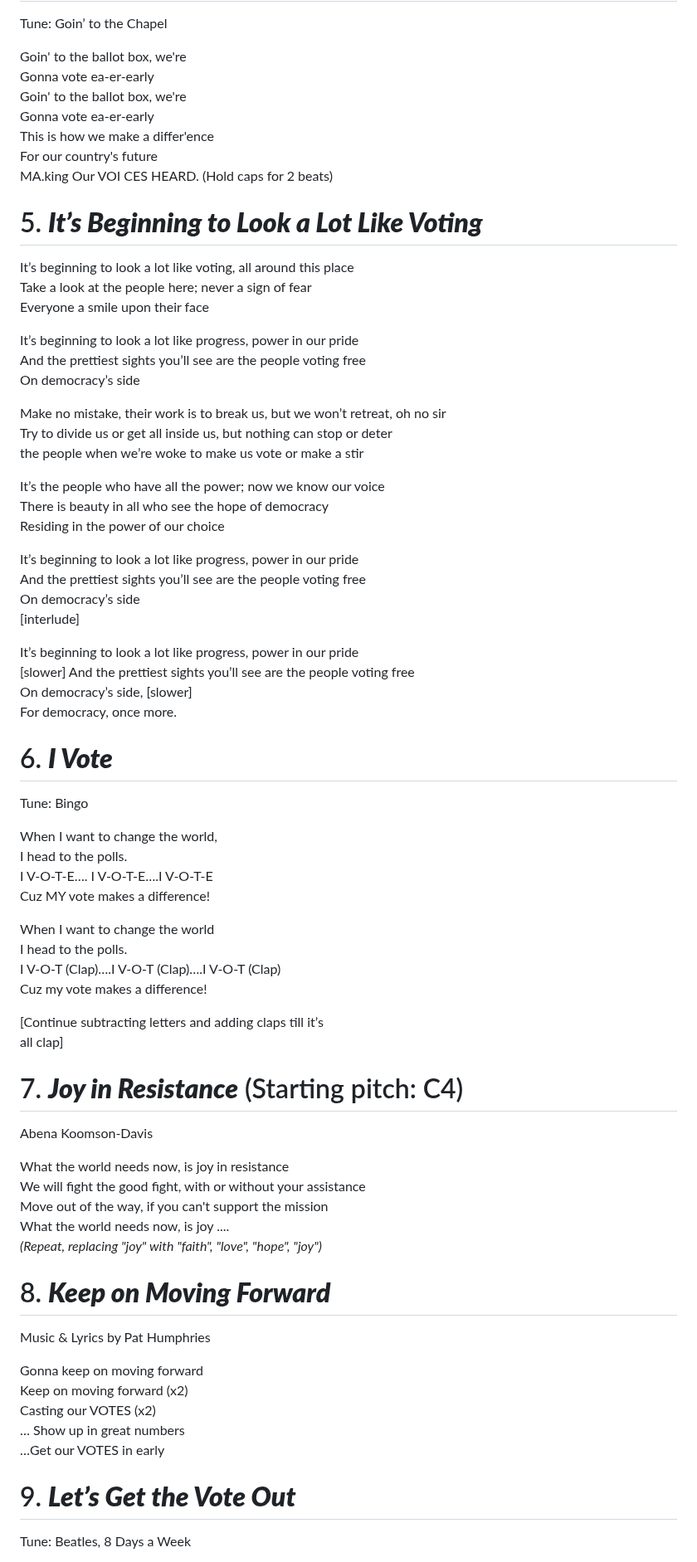
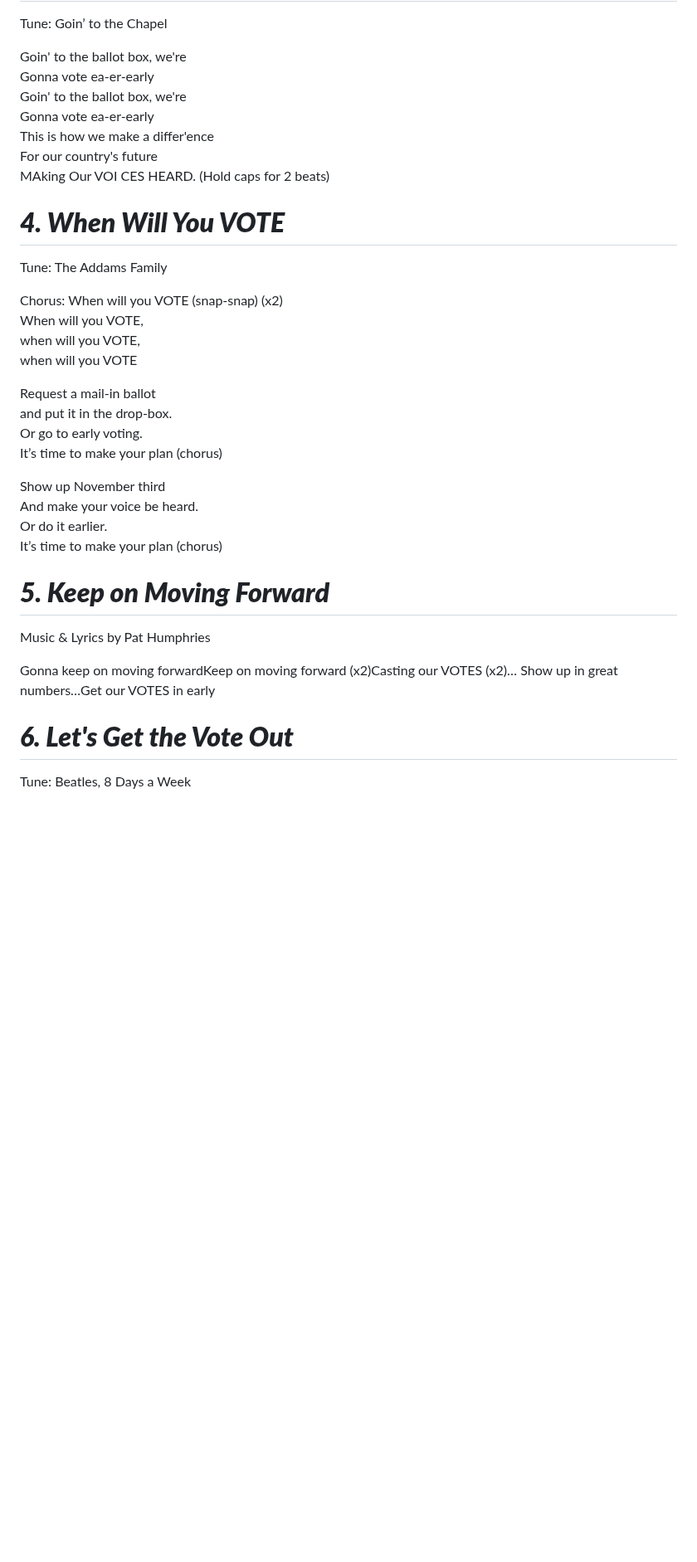
Before and after one commit to rrchoir/11ty-rrchoir, a Markdown page: events/nk4-dc-no-kings-no-arch.md, the part around one of its changes. Shown at 83% size. GitHub-like rendering; blank space fills up the shorter version.

```diff
--- a/events/nk4-dc-no-kings-no-arch.md
+++ b/events/nk4-dc-no-kings-no-arch.md
@@ -77,74 +98,39 @@ Goin' to the ballot box, we're\
 Gonna vote ea-er-early\
 This is how we make a differ'ence\
 For our country's future\
-MA.king Our VOI CES HEARD. (Hold caps for 2 beats)
+MAking Our VOI CES HEARD. (Hold caps for 2 beats)
 
-# 5. ***It’s Beginning to Look a Lot Like Voting***
 
-It’s beginning to look a lot like voting, all around this place\
-Take a look at the people here; never a sign of fear\
-Everyone a smile upon their face
 
-It’s beginning to look a lot like progress, power in our pride\
-And the prettiest sights you’ll see are the people voting free\
-On democracy’s side
+# ***4. When Will You VOTE***
 
-Make no mistake, their work is to break us, but we won’t retreat, oh no sir\
-Try to divide us or get all inside us, but nothing can stop or deter\
-the people when we’re woke to make us vote or make a stir
+Tune: The Addams Family
 
-It’s the people who have all the power; now we know our voice\
-There is beauty in all who see the hope of democracy\
-Residing in the power of our choice
+Chorus:
+When will you VOTE (snap-snap) (x2)\
+When will you VOTE,\
+when will you VOTE,\
+when will you VOTE
 
-It’s beginning to look a lot like progress, power in our pride\
-And the prettiest sights you’ll see are the people voting free\
-On democracy’s side\
-\[interlude]
+Request a mail-in ballot\
+and put it in the drop-box.\
+Or go to early voting.\
+It’s time to make your plan (chorus)
 
-It’s beginning to look a lot like progress, power in our pride\
-\[slower] And the prettiest sights you’ll see are the people voting free\
-On democracy’s side, \[slower]\
-For democracy, once more.
+Show up November third\
+And make your voice be heard.\
+Or do it earlier.\
+It’s time to make your plan (chorus)
 
-# 6. ***I Vote***
 
-Tune: Bingo
 
-When I want to change the world,\
-I head to the polls.\
-I V-O-T-E…. I V-O-T-E….I V-O-T-E\
-Cuz MY vote makes a difference!
-
-When I want to change the world\
-I head to the polls.\
-I V-O-T (Clap)….I V-O-T (Clap)….I V-O-T (Clap)\
-Cuz my vote makes a difference!
-
-[Continue subtracting letters and adding claps till it’s\
-all clap]
-
-# 7. ***Joy in Resistance*** (Starting pitch: C4)
-
-Abena Koomson-Davis
-
-What the world needs now, is joy in resistance\
-We will fight the good fight, with or without your assistance\
-Move out of the way, if you can't support the mission\
-What the world needs now, is joy ....\
-*(Repeat, replacing "joy" with "faith", "love", "hope", "joy")*
-
-# 8. ***Keep on Moving Forward***
+# ***5. Keep on Moving Forward***
 
 Music & Lyrics by Pat Humphries
 
-Gonna keep on moving forward\
-Keep on moving forward (x2)\
-Casting our VOTES (x2)\
-… Show up in great numbers\
-…Get our VOTES in early
+Gonna keep on moving forwardKeep on moving forward (x2)Casting our VOTES (x2)… Show up in great numbers…Get our VOTES in early
 
-# 9. ***Let’s Get the Vote Out***
+# ***6. Let's Get the Vote Out***
 
 Tune: Beatles, 8 Days a Week
 
```
Also changed, not shown: other parts of events/nk4-dc-no-kings-no-arch.md (+62 -134 lines).
